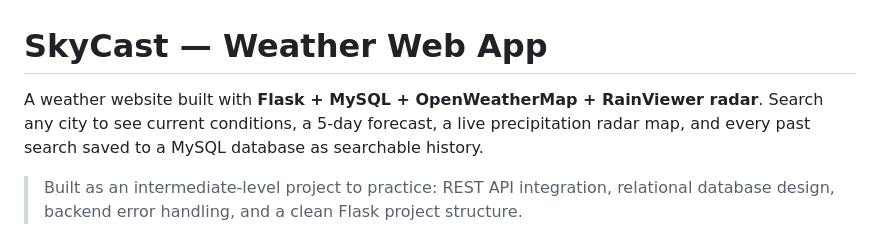
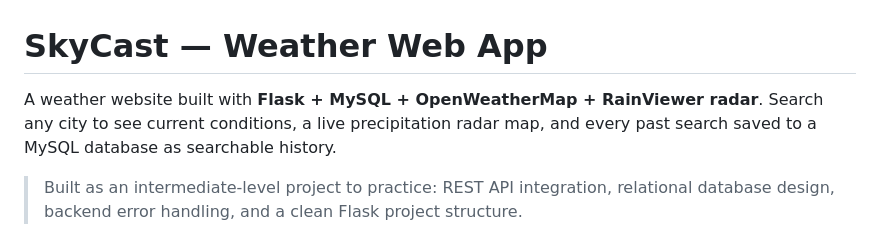
Before and after one commit to Vibhu-rs/skycast-weather-app, a Markdown page: README.md, the part around the change. Rendered like a GitHub page.

Commit message:
Refine README description and project details
Updated project description for clarity and accuracy.

```diff
--- a/README.md
+++ b/README.md
@@ -1,7 +1,7 @@
 # SkyCast — Weather Web App
 
 A weather website built with **Flask + MySQL + OpenWeatherMap + RainViewer radar**.
-Search any city to see current conditions, a 5-day forecast, a live
+Search any city to see current conditions, a live
 precipitation radar map, and every past search saved to a MySQL
 database as searchable history.
 
```
